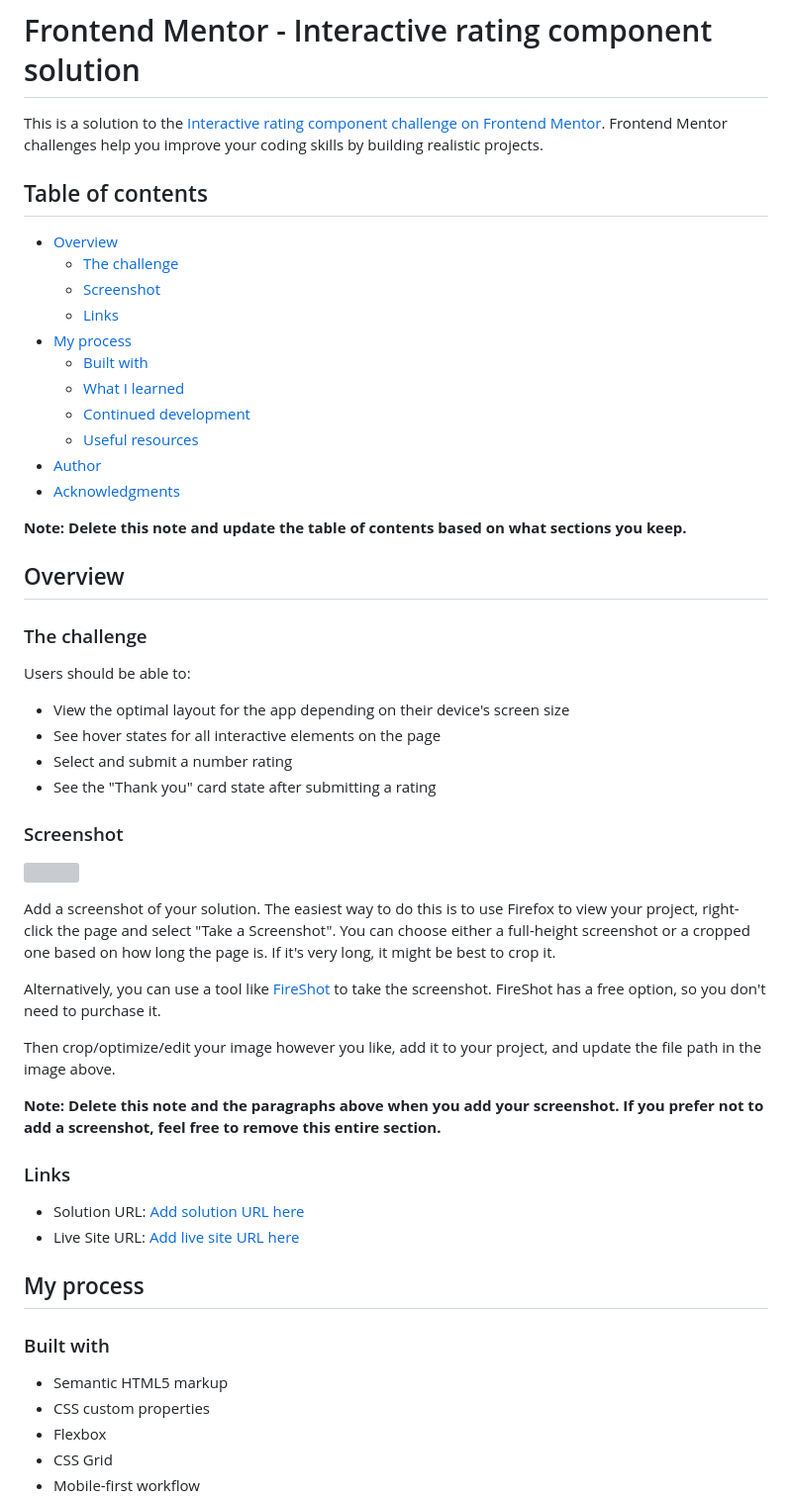
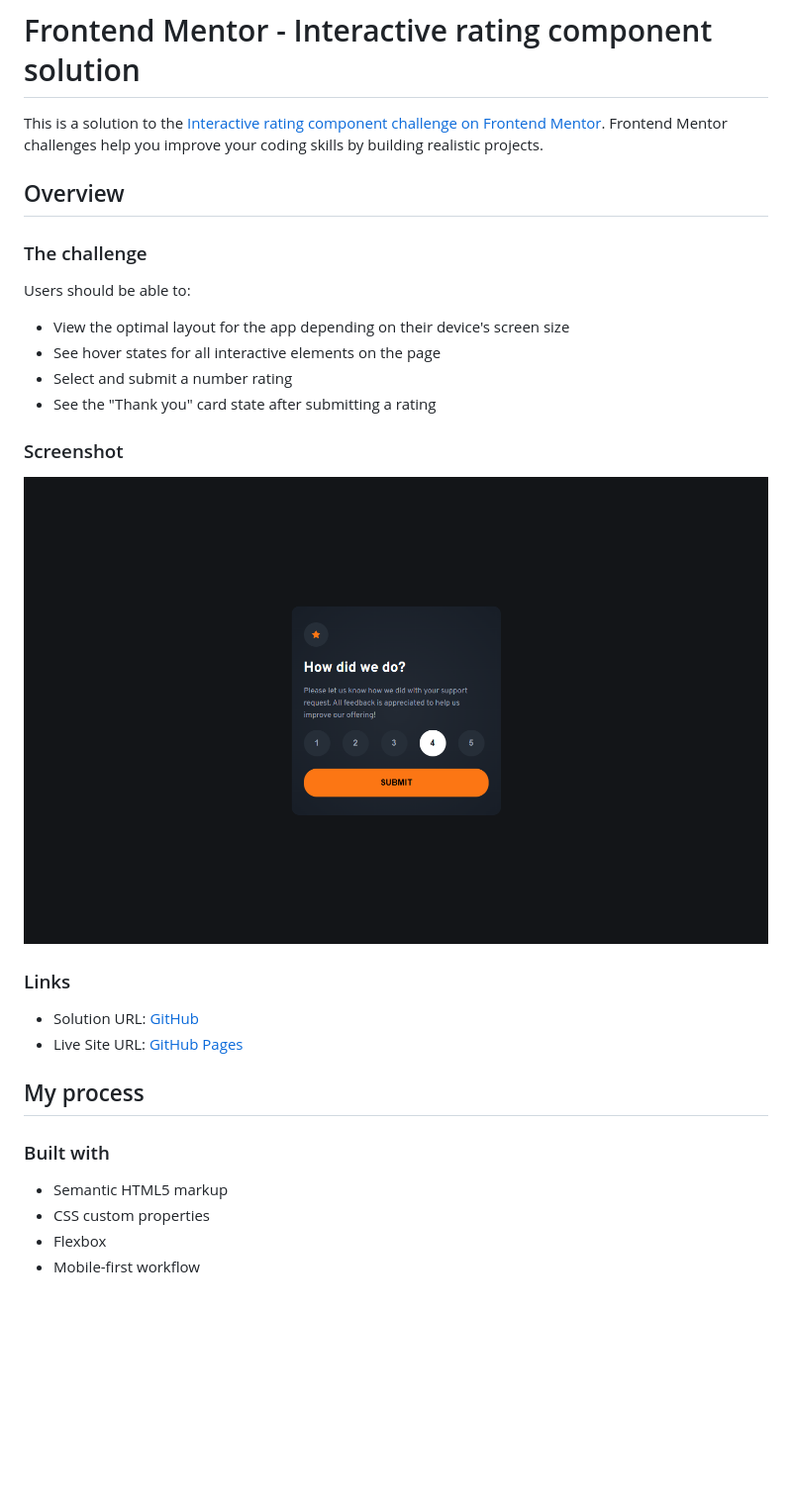
Before and after one commit to rradiohysteria/frontend-mentor-newbie, a Markdown page: README.md, the part around the change printed below. Shown: that part at 99% size. Drawn GitHub-style; pictures changed too: preview.png (added); blank space fills up the shorter version; grey boxes are pictures that could not be loaded.

```diff
--- a/README.md
+++ b/README.md
@@ -1,22 +1,6 @@
 # Frontend Mentor - Interactive rating component solution
 
 This is a solution to the [Interactive rating component challenge on Frontend Mentor](https://www.frontendmentor.io/challenges/interactive-rating-component-koxpeBUmI). Frontend Mentor challenges help you improve your coding skills by building realistic projects.
-
-## Table of contents
-
-- [Overview](#overview)
-  - [The challenge](#the-challenge)
-  - [Screenshot](#screenshot)
-  - [Links](#links)
-- [My process](#my-process)
-  - [Built with](#built-with)
-  - [What I learned](#what-i-learned)
-  - [Continued development](#continued-development)
-  - [Useful resources](#useful-resources)
-- [Author](#author)
-- [Acknowledgments](#acknowledgments)
-
-**Note: Delete this note and update the table of contents based on what sections you keep.**
 
 ## Overview
 
@@ -31,20 +15,12 @@ Users should be able to:
 
 ### Screenshot
 
-![](./screenshot.jpg)
-
-Add a screenshot of your solution. The easiest way to do this is to use Firefox to view your project, right-click the page and select "Take a Screenshot". You can choose either a full-height screenshot or a cropped one based on how long the page is. If it's very long, it might be best to crop it.
-
-Alternatively, you can use a tool like [FireShot](https://getfireshot.com/) to take the screenshot. FireShot has a free option, so you don't need to purchase it.
-
-Then crop/optimize/edit your image however you like, add it to your project, and update the file path in the image above.
-
-**Note: Delete this note and the paragraphs above when you add your screenshot. If you prefer not to add a screenshot, feel free to remove this entire section.**
+![](./preview.png)
 
 ### Links
 
-- Solution URL: [Add solution URL here](https://your-solution-url.com)
-- Live Site URL: [Add live site URL here](https://your-live-site-url.com)
+- Solution URL: [GitHub](https://github.com/rradiohysteria/interactive-rating-component)
+- Live Site URL: [GitHub Pages](https://rradiohysteria.github.io/interactive-rating-component/)
 
 ## My process
 
@@ -53,5 +29,4 @@ Then crop/optimize/edit your image however you like, add it to your project, and
 - Semantic HTML5 markup
 - CSS custom properties
 - Flexbox
-- CSS Grid
 - Mobile-first workflow
```
Also changed, not shown: other parts of README.md (+0 -56 lines), 1 other file.
